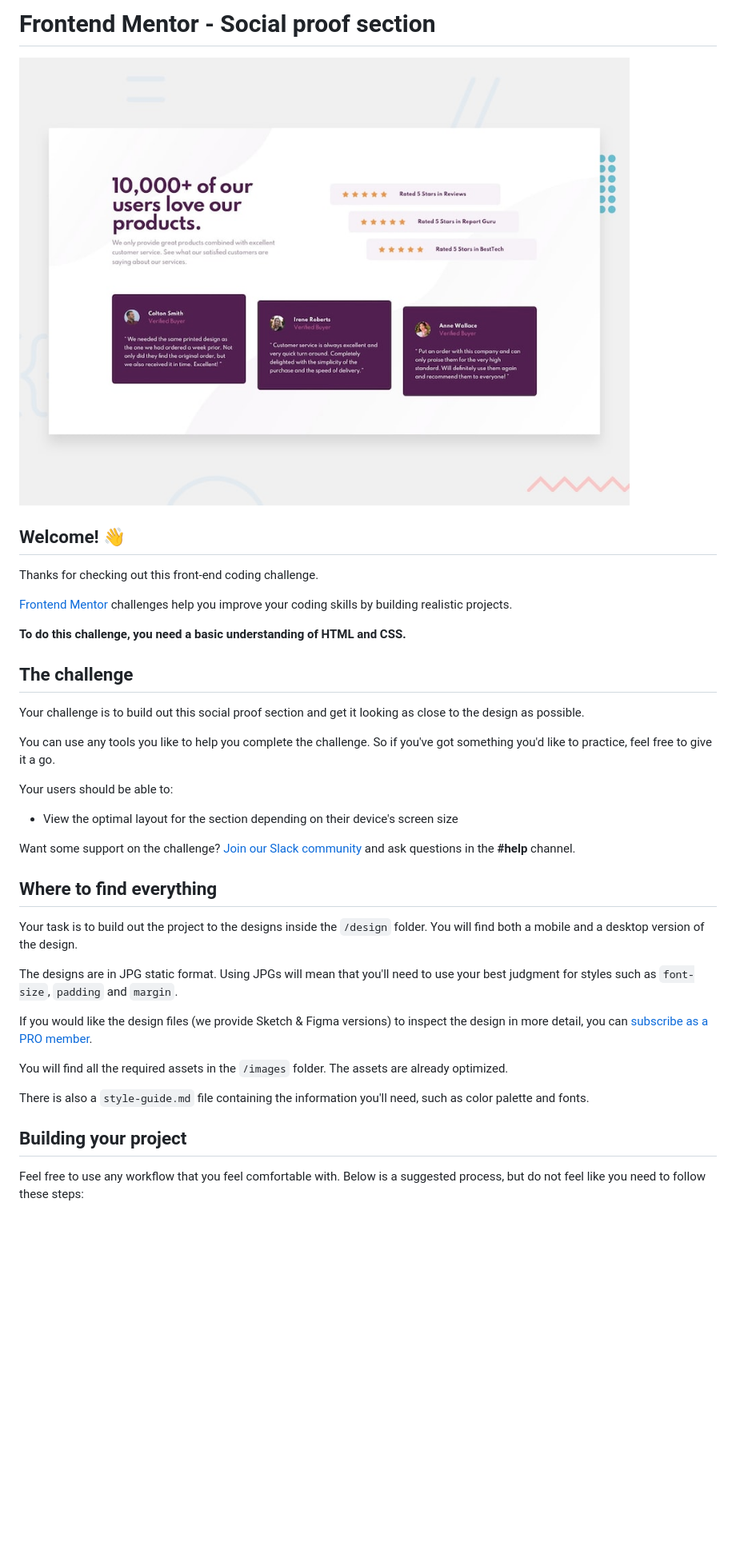
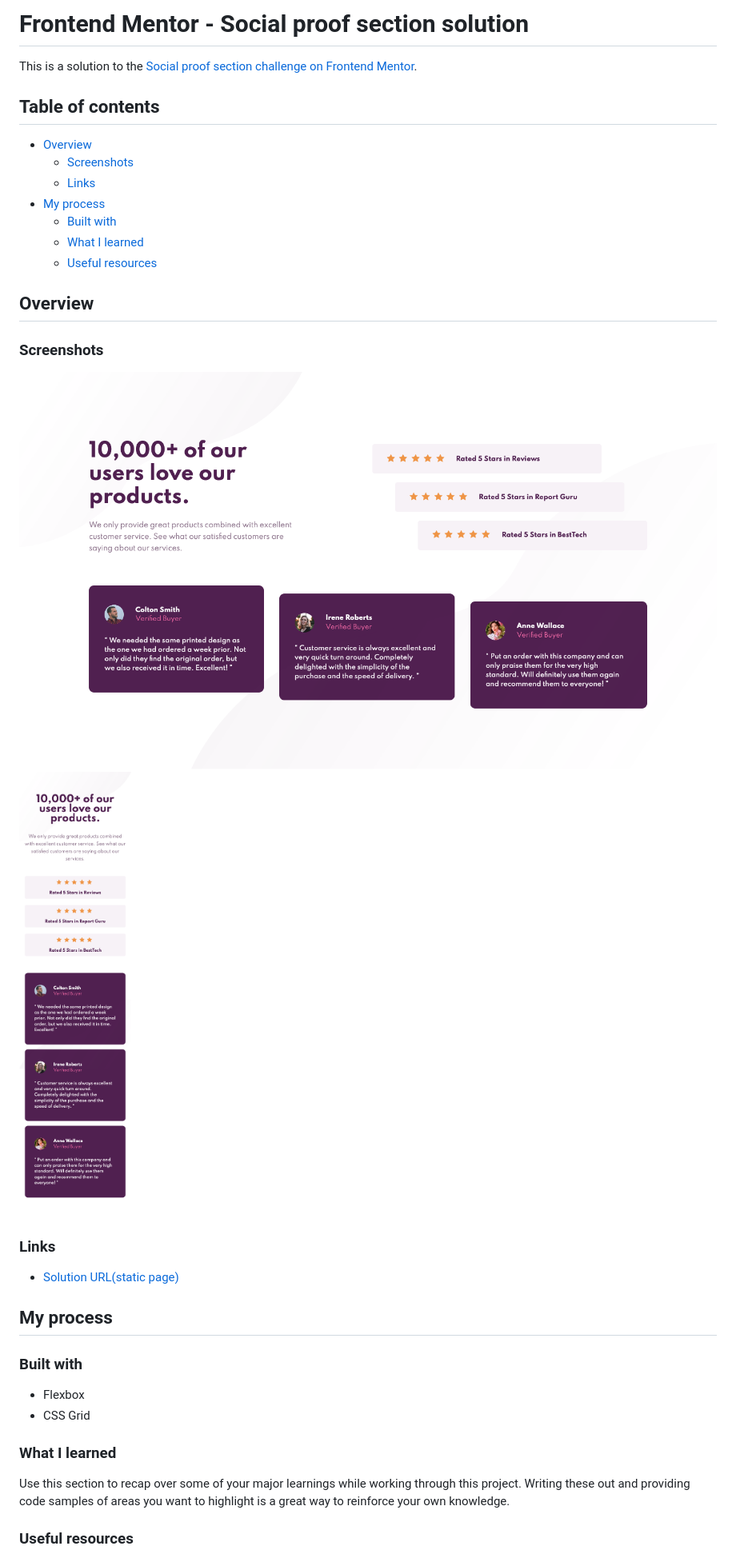
Before and after one commit to ADi2991/FEM-social-proof-section, a Markdown page: README.md, the part around the change printed below. Shown: that part at 80% size. Rendered like a GitHub page; pictures changed too: SOLUTION_DESKTOP.png (added), SOLUTION_MOBILE.png (added); blank space fills up the shorter version.

Commit message:
refactor(README): Remove redundant parts and add solution details
Signed-off-by: Aditya Rao <adirlzr@gmail.com>

```diff
--- a/README.md
+++ b/README.md
@@ -1,40 +1,36 @@
-# Frontend Mentor - Social proof section
+# Frontend Mentor - Social proof section solution
 
-![Design preview for the Social proof section coding challenge](./design/desktop-preview.jpg)
+This is a solution to the [Social proof section challenge on Frontend Mentor](https://www.frontendmentor.io/challenges/social-proof-section-6e0qTv_bA).
 
-## Welcome! 👋
+## Table of contents
 
-Thanks for checking out this front-end coding challenge.
+- [Overview](#overview)
+    - [Screenshots](#screenshots)
+    - [Links](#links)
+- [My process](#my-process)
+    - [Built with](#built-with)
+    - [What I learned](#what-i-learned)
+    - [Useful resources](#useful-resources)
 
-[Frontend Mentor](https://www.frontendmentor.io) challenges help you improve your coding skills by building realistic projects.
+## Overview
 
-**To do this challenge, you need a basic understanding of HTML and CSS.**
+### Screenshots
 
-## The challenge
+![Desktop result](./SOLUTION_DESKTOP.png)
+![Mobile result](./SOLUTION_MOBILE.png)
 
-Your challenge is to build out this social proof section and get it looking as close to the design as possible.
+### Links
+- [Solution URL(static page)](https://adi2991.github.io/FEM-social-proof-section/)
 
-You can use any tools you like to help you complete the challenge. So if you've got something you'd like to practice, feel free to give it a go.
+## My process
 
-Your users should be able to:
+### Built with
+- Flexbox
+- CSS Grid
 
-- View the optimal layout for the section depending on their device's screen size
+### What I learned
 
-Want some support on the challenge? [Join our Slack community](https://www.frontendmentor.io/slack) and ask questions in the **#help** channel.
+Use this section to recap over some of your major learnings while working through this project. Writing these out and providing code samples of areas you want to highlight is a great way to reinforce your own knowledge.
 
-## Where to find everything
+### Useful resources
 
-Your task is to build out the project to the designs inside the `/design` folder. You will find both a mobile and a desktop version of the design.
-
-The designs are in JPG static format. Using JPGs will mean that you'll need to use your best judgment for styles such as `font-size`, `padding` and `margin`.
-
-If you would like the design files (we provide Sketch & Figma versions) to inspect the design in more detail, you can [subscribe as a PRO member](https://www.frontendmentor.io/pro).
-
-You will find all the required assets in the `/images` folder. The assets are already optimized.
-
-There is also a `style-guide.md` file containing the information you'll need, such as color palette and fonts.
-
-## Building your project
-
-Feel free to use any workflow that you feel comfortable with. Below is a suggested process, but do not feel like you need to follow these steps:
-
```
Also changed, not shown: other parts of README.md (+3 -51 lines).
